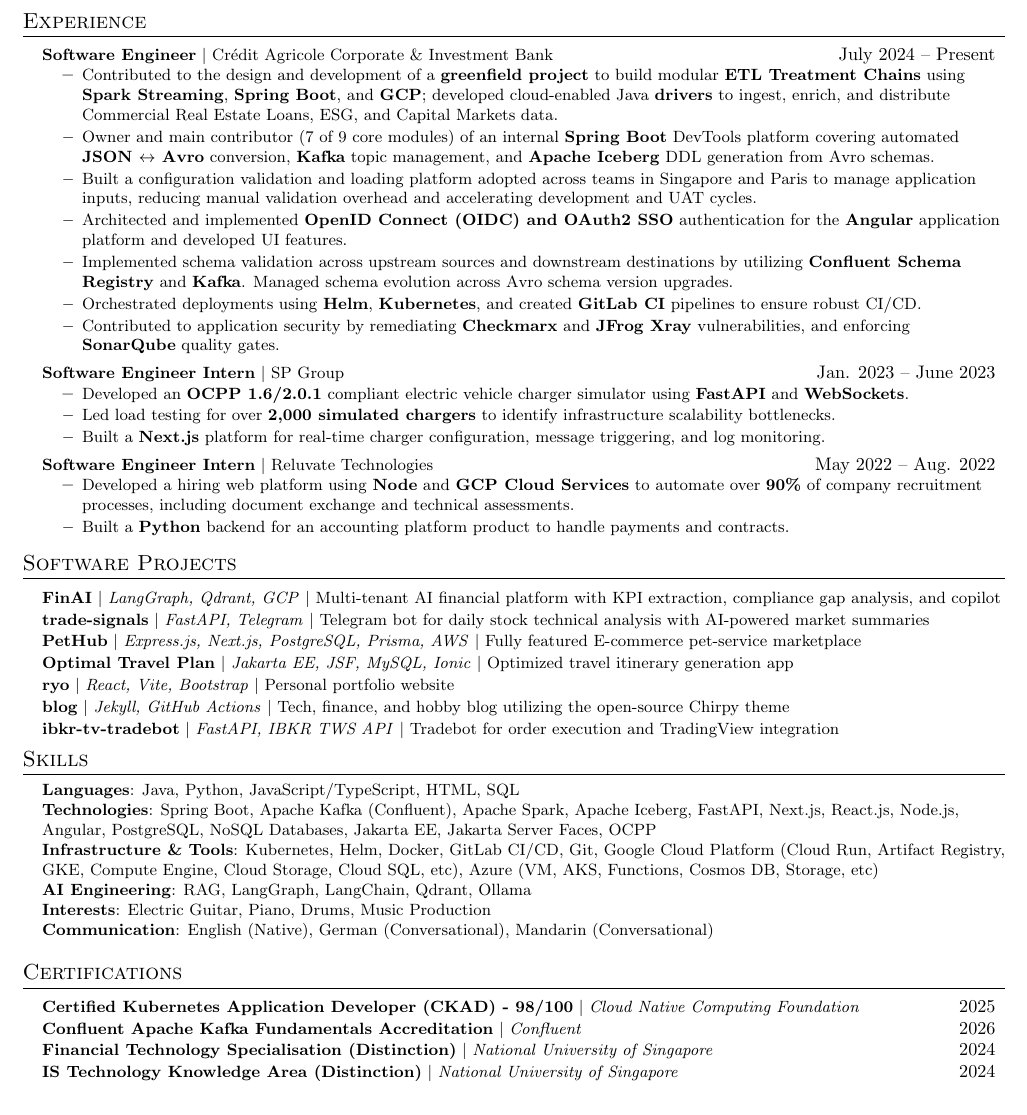
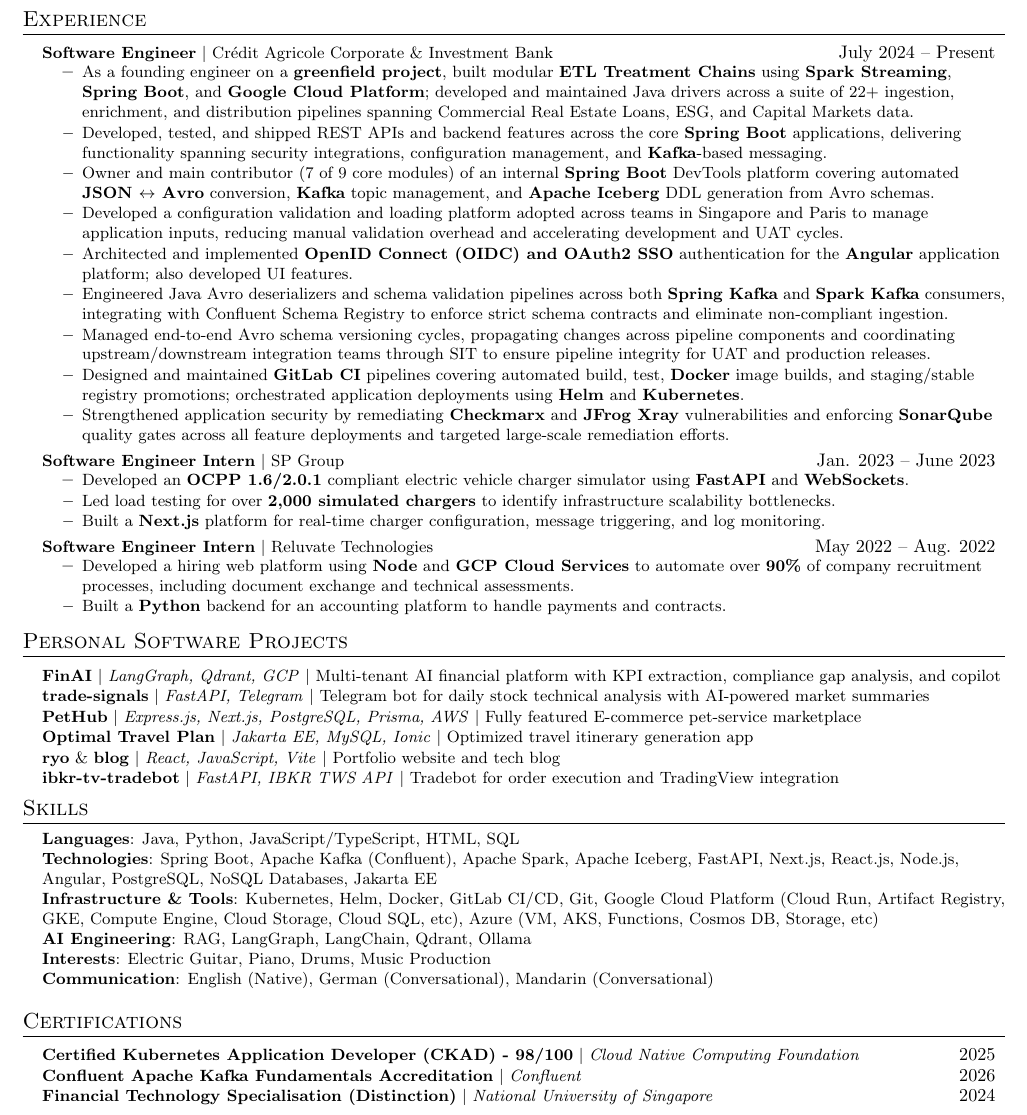
Before and after one commit to ryo-wijaya/resume, a LaTeX CV (resume-nohp.tex): part of the page, cut so that both start at the same text. Compiled offline with pdfLaTeX.

Commit message:
Update resume v4

```diff
--- a/resume-nohp.tex
+++ b/resume-nohp.tex
@@ -29,8 +29,8 @@
 \addtolength{\oddsidemargin}{-0.5in}
 \addtolength{\evensidemargin}{-0.5in}
 \addtolength{\textwidth}{1in}
-\addtolength{\topmargin}{-.5in}
-\addtolength{\textheight}{1.0in}
+\addtolength{\topmargin}{-.6in}
+\addtolength{\textheight}{1.15in}
 
 \urlstyle{same}
 
@@ -106,13 +106,15 @@
 \resumeProjectHeading
       {\textbf{Software Engineer} $|$ \textnormal{Crédit Agricole Corporate \& Investment Bank}}{July 2024 -- Present}
       \resumeItemListStart
-        \resumeItem{Contributed to the design and development of a \textbf{greenfield project} to build modular \textbf{ETL Treatment Chains} using \textbf{Spark Streaming}, \textbf{Spring Boot}, and \textbf{GCP}; developed cloud-enabled Java \textbf{drivers} to ingest, enrich, and distribute Commercial Real Estate Loans, ESG, and Capital Markets data.}
+        \resumeItem{As a founding engineer on a \textbf{greenfield project}, built modular \textbf{ETL Treatment Chains} using \textbf{Spark Streaming}, \textbf{Spring Boot}, and \textbf{Google Cloud Platform}; developed and maintained Java drivers across a suite of 22+ ingestion, enrichment, and distribution pipelines spanning Commercial Real Estate Loans, ESG, and Capital Markets data.}
+        \resumeItem{Developed, tested, and shipped REST APIs and backend features across the core \textbf{Spring Boot} applications, delivering functionality spanning security integrations, configuration management, and \textbf{Kafka}-based messaging.}
         \resumeItem{Owner and main contributor (7 of 9 core modules) of an internal \textbf{Spring Boot} DevTools platform covering automated \textbf{JSON $\leftrightarrow$ Avro} conversion, \textbf{Kafka} topic management, and \textbf{Apache Iceberg} DDL generation from Avro schemas.}
-        \resumeItem{Built a configuration validation and loading platform adopted across teams in Singapore and Paris to manage application inputs, reducing manual validation overhead and accelerating development and UAT cycles.}
-        \resumeItem{Architected and implemented \textbf{OpenID Connect (OIDC) and OAuth2 SSO} authentication for the \textbf{Angular} application platform and developed UI features.}
-        \resumeItem{Implemented schema validation across upstream sources and downstream destinations by utilizing \textbf{Confluent Schema Registry} and \textbf{Kafka}. Managed schema evolution across Avro schema version upgrades.}
-        \resumeItem{Orchestrated deployments using \textbf{Helm}, \textbf{Kubernetes}, and created \textbf{GitLab CI} pipelines to ensure robust CI/CD.}
-        \resumeItem{Contributed to application security by remediating \textbf{Checkmarx} and \textbf{JFrog Xray} vulnerabilities, and enforcing \textbf{SonarQube} quality gates.}
+        \resumeItem{Developed a configuration validation and loading platform adopted across teams in Singapore and Paris to manage application inputs, reducing manual validation overhead and accelerating development and UAT cycles.}
+        \resumeItem{Architected and implemented \textbf{OpenID Connect (OIDC) and OAuth2 SSO} authentication for the \textbf{Angular} application platform; also developed UI features.}
+        \resumeItem{Engineered Java Avro deserializers and schema validation pipelines across both \textbf{Spring Kafka} and \textbf{Spark Kafka} consumers, integrating with Confluent Schema Registry to enforce strict schema contracts and eliminate non-compliant ingestion.}
+        \resumeItem{Managed end-to-end Avro schema versioning cycles, propagating changes across pipeline components and coordinating upstream/downstream integration teams through SIT to ensure pipeline integrity for UAT and production releases.}
+        \resumeItem{Designed and maintained \textbf{GitLab CI} pipelines covering automated build, test, \textbf{Docker} image builds, and staging/stable registry promotions; orchestrated application deployments using \textbf{Helm} and \textbf{Kubernetes}.}
+        \resumeItem{Strengthened application security by remediating \textbf{Checkmarx} and \textbf{JFrog Xray} vulnerabilities and enforcing \textbf{SonarQube} quality gates across all feature deployments and targeted large-scale remediation efforts.}
       \resumeItemListEnd
 
     \resumeProjectHeading
@@ -127,14 +129,14 @@
       {\textbf{Software Engineer Intern} $|$ \textnormal{Reluvate Technologies}}{May 2022 -- Aug. 2022}
       \resumeItemListStart
         \resumeItem{Developed a hiring web platform using \textbf{Node} and \textbf{GCP Cloud Services} to automate over \textbf{90\%} of company recruitment processes, including document exchange and technical assessments.}
-        \resumeItem{Built a \textbf{Python} backend for an accounting platform product to handle payments and contracts.}
+        \resumeItem{Built a \textbf{Python} backend for an accounting platform to handle payments and contracts.}
       \resumeItemListEnd
 
   \resumeSubHeadingListEnd
 
 
 %-----------PROJECTS-----------
-\section{Software Projects}
+\section{Personal Software Projects}
     \resumeSubHeadingListStart
       \resumeProjectHeading
           {\textbf{FinAI} $|$ \emph{LangGraph, Qdrant, GCP} $|$ Multi-tenant AI financial platform with KPI extraction, compliance gap analysis, and copilot}{}
@@ -146,13 +148,10 @@
           {\href{https://github.com/IS4103-PetHub/PetHub-FE}{\textbf{PetHub}} $|$ \emph{Express.js, Next.js, PostgreSQL, Prisma, AWS} $|$ Fully featured E-commerce pet-service marketplace}{}
 
       \resumeProjectHeading
-          {\href{https://github.com/ryo-wijaya/Optimal-Travel-Plan}{\textbf{Optimal Travel Plan}} $|$ \emph{Jakarta EE, JSF, MySQL, Ionic} $|$ Optimized travel itinerary generation app}{}
+          {\href{https://github.com/ryo-wijaya/Optimal-Travel-Plan}{\textbf{Optimal Travel Plan}} $|$ \emph{Jakarta EE, MySQL, Ionic} $|$ Optimized travel itinerary generation app}{}
 
       \resumeProjectHeading
-          {\href{https://ryo-wijaya.me}{\textbf{ryo}} $|$ \emph{React, Vite, Bootstrap} $|$ Personal portfolio website}{}
-
-      \resumeProjectHeading
-          {\href{https://blog.ryo-wijaya.me}{\textbf{blog}} $|$ \emph{Jekyll, GitHub Actions} $|$ Tech, finance, and hobby blog utilizing the open-source Chirpy theme}{}
+          {\href{https://ryo-wijaya.me}{\textbf{ryo}} \& \href{https://blog.ryo-wijaya.me}{\textbf{blog}} $|$ \emph{React, JavaScript, Vite} $|$ Portfolio website and tech blog}{}
 
       \resumeProjectHeading
           {\href{https://github.com/ryo-wijaya/ibkr-tv-tradebot}{\textbf{ibkr-tv-tradebot}} $|$ \emph{FastAPI, IBKR TWS API} $|$ Tradebot for order execution and TradingView integration}{}
@@ -162,7 +161,7 @@
  \begin{itemize}[leftmargin=0.15in, label={}]
     \small{\item{
      \textbf{Languages}{: Java, Python, JavaScript/TypeScript, HTML, SQL} \\
-     \textbf{Technologies}{: Spring Boot, Apache Kafka (Confluent), Apache Spark, Apache Iceberg, FastAPI, Next.js, React.js, Node.js, Angular, PostgreSQL, NoSQL Databases, Jakarta EE, Jakarta Server Faces, OCPP} \\
+     \textbf{Technologies}{: Spring Boot, Apache Kafka (Confluent), Apache Spark, Apache Iceberg, FastAPI, Next.js, React.js, Node.js, Angular, PostgreSQL, NoSQL Databases, Jakarta EE} \\
      \textbf{Infrastructure \& Tools}{: Kubernetes, Helm, Docker, GitLab CI/CD, Git, Google Cloud Platform (Cloud Run, Artifact Registry, GKE, Compute Engine, Cloud Storage, Cloud SQL, etc), Azure (VM, AKS, Functions, Cosmos DB, Storage, etc)} \\
      \textbf{AI Engineering}{: RAG, LangGraph, LangChain, Qdrant, Ollama} \\
      \textbf{Interests}{: Electric Guitar, Piano, Drums, Music Production} \\
@@ -179,8 +178,5 @@
           {\href{https://certificates.confluent.io/a29862ce-da30-4aba-b353-b97b38259964}{\textbf{Confluent Apache Kafka Fundamentals Accreditation}} $|$ \emph{Confluent}}{2026}
       \resumeProjectHeading
           {\href{https://credentials.nus.edu.sg/b00bb0ae-8419-4336-b33e-afb88d5cc582}{\textbf{Financial Technology Specialisation (Distinction)}} $|$ \emph{National University of Singapore}}{2024}
-      \resumeProjectHeading
-          {\href{https://credentials.nus.edu.sg/af73a852-f403-4262-ba54-cb15b6a68ccd}{\textbf{IS Technology Knowledge Area (Distinction)}} $|$ \emph{National University of Singapore}}{2024}
     \resumeSubHeadingListEnd
-
 \end{document}
```
Also changed, not shown: resume.tex (+14 -18 lines), Ryo_Wijaya_Resume.pdf, Ryo_Wijaya_Resume_nohp.pdf.
